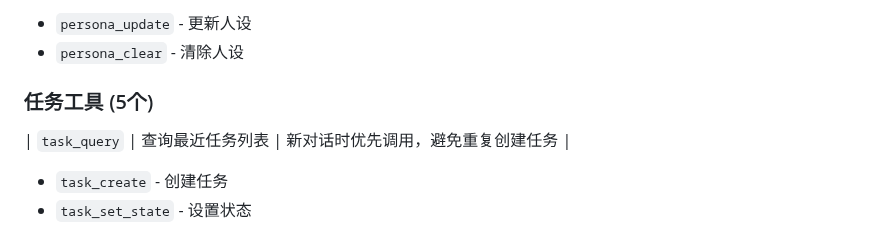
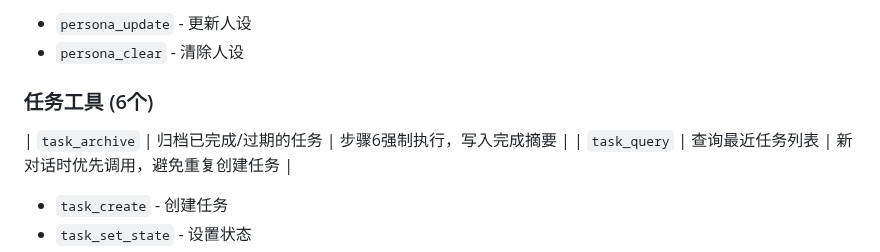
Before and after one commit to JianFeeeee/TrulyMEM-TrueHumanMEM, a Markdown page: docs/zh/architecture.md, the part around the change. GitHub-like rendering.

```diff
--- a/docs/zh/architecture.md
+++ b/docs/zh/architecture.md
@@ -248,7 +248,8 @@ def main():
 - `persona_update` - 更新人设
 - `persona_clear` - 清除人设
 
-### 任务工具 (5个)
+### 任务工具 (6个)
+| `task_archive` | 归档已完成/过期的任务 | 步骤6强制执行，写入完成摘要 |
 | `task_query` | 查询最近任务列表 | 新对话时优先调用，避免重复创建任务 |
 - `task_create` - 创建任务
 - `task_set_state` - 设置状态
```
Also changed, not shown: docs/en/architecture.md (+2 -1 lines).
